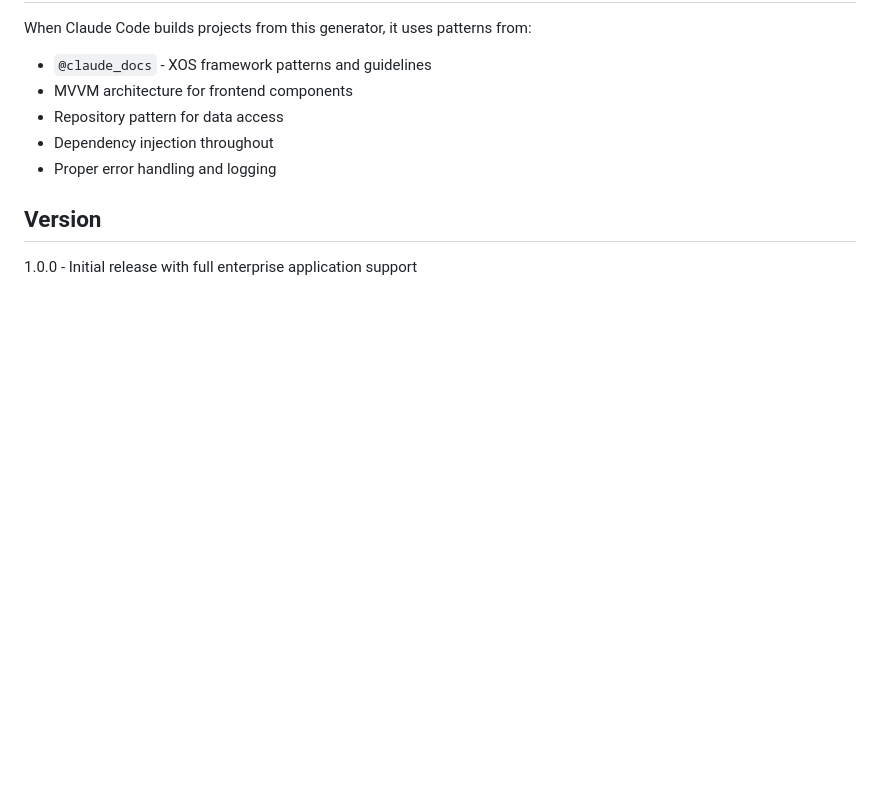
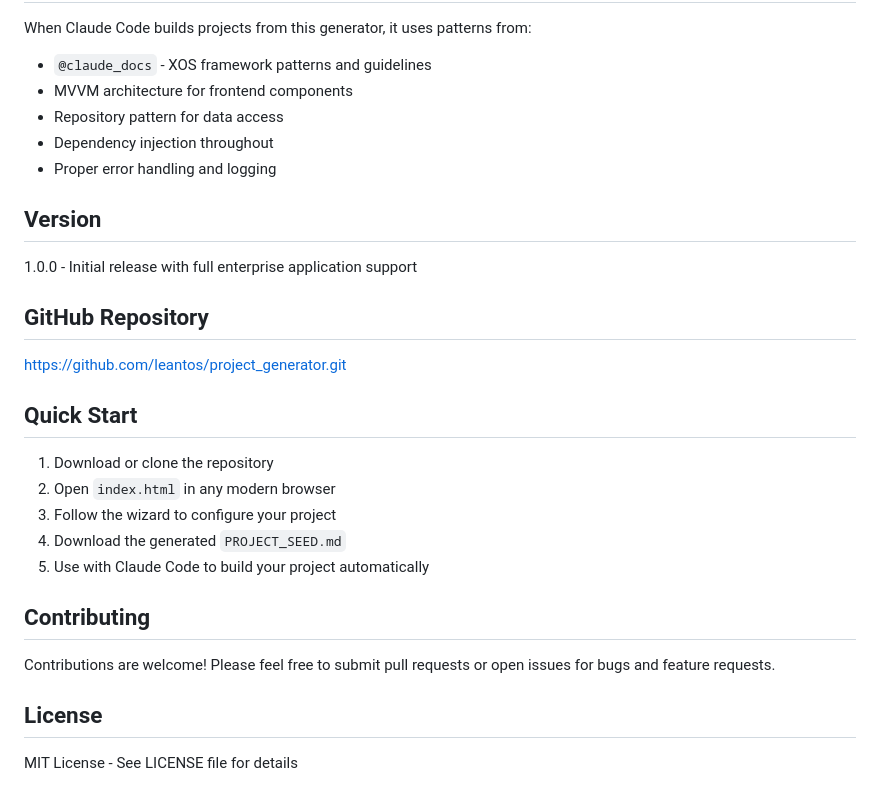
Before and after one commit to leantos/project_generator, a Markdown page: CLAUDE.md, the part around the change. Rendered like a GitHub page; blank space fills up the shorter version.

Commit message:
claude.md is better now

```diff
--- a/CLAUDE.md
+++ b/CLAUDE.md
@@ -81,3 +81,19 @@ When Claude Code builds projects from this generator, it uses patterns from:
 
 ## Version
 1.0.0 - Initial release with full enterprise application support
+
+## GitHub Repository
+https://github.com/leantos/project_generator.git
+
+## Quick Start
+1. Download or clone the repository
+2. Open `index.html` in any modern browser
+3. Follow the wizard to configure your project
+4. Download the generated `PROJECT_SEED.md`
+5. Use with Claude Code to build your project automatically
+
+## Contributing
+Contributions are welcome! Please feel free to submit pull requests or open issues for bugs and feature requests.
+
+## License
+MIT License - See LICENSE file for details
```
